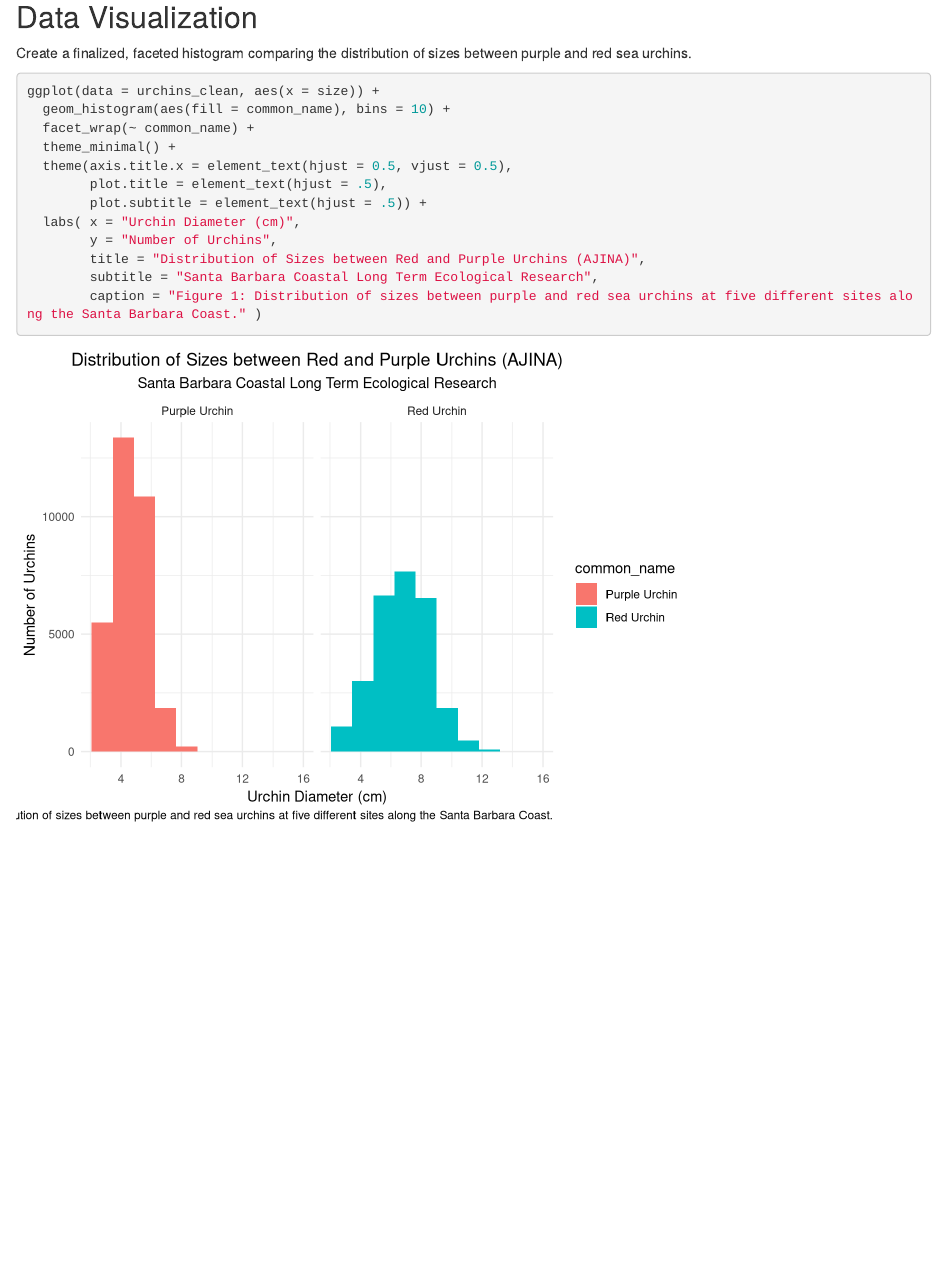
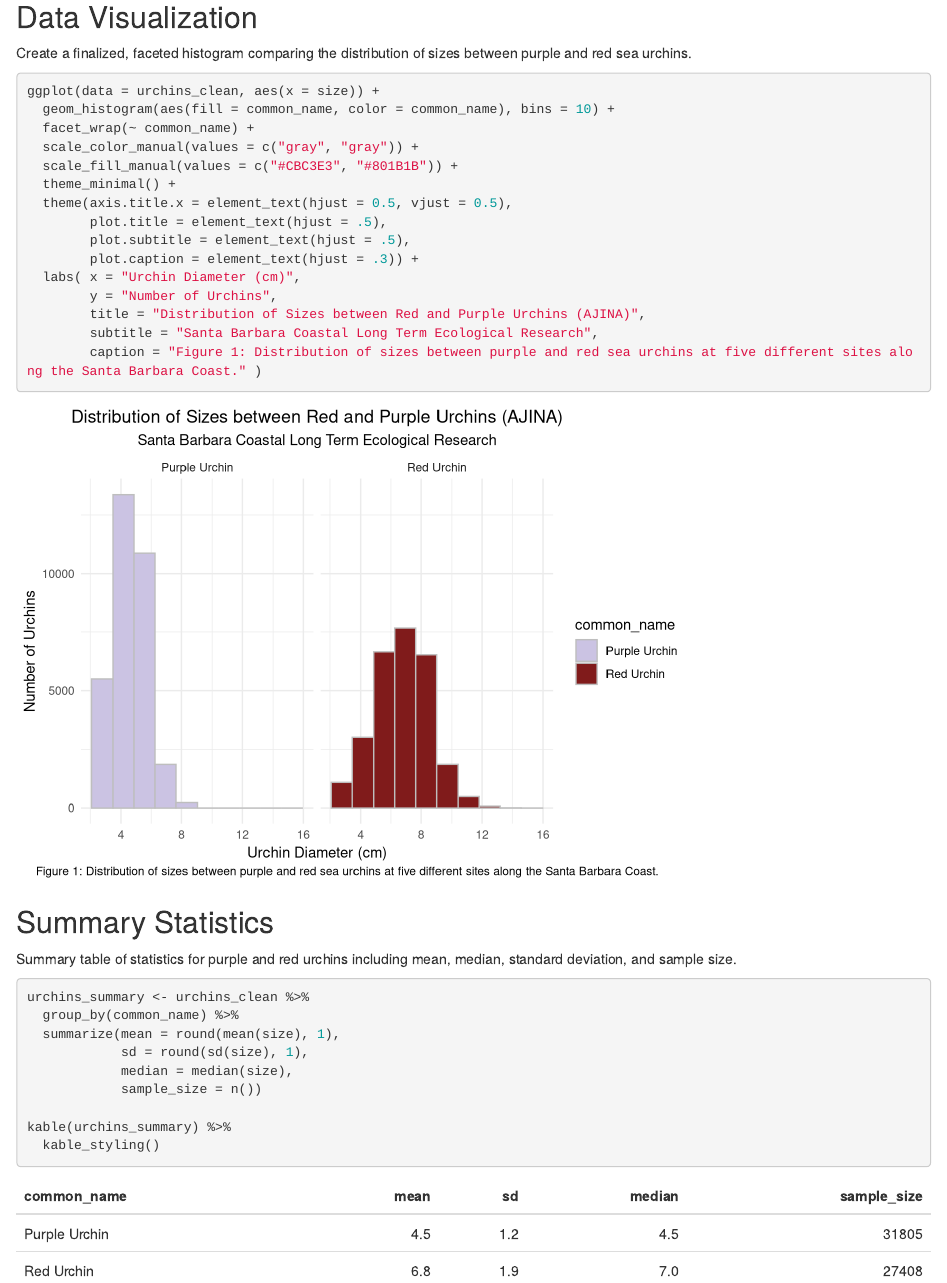
Before and after one commit to aliaajina/a3-task3-task4-aa, an R Markdown document (code/a3_task3_alia_ajina.Rmd): the page in a window 1100 px wide, from 650 px down. Rendered offline with R 4.5, knitr and Pandoc, with nearby package versions; column names are cleaned by a stand-in for the janitor package.

Commit message:
Finishing part 1.2 of task 3

````diff
--- a/code/a3_task3_alia_ajina.Rmd
+++ b/code/a3_task3_alia_ajina.Rmd
@@ -43,15 +43,36 @@ Create a finalized, faceted histogram comparing the distribution of sizes betwee
 
 ```{r}
 ggplot(data = urchins_clean, aes(x = size)) +
-  geom_histogram(aes(fill = common_name), bins = 10) +
+  geom_histogram(aes(fill = common_name, color = common_name), bins = 10) +
   facet_wrap(~ common_name) +
+  scale_color_manual(values = c("gray", "gray")) +
+  scale_fill_manual(values = c("#CBC3E3", "#801B1B")) +
   theme_minimal() +
   theme(axis.title.x = element_text(hjust = 0.5, vjust = 0.5),
         plot.title = element_text(hjust = .5),
-        plot.subtitle = element_text(hjust = .5)) +
+        plot.subtitle = element_text(hjust = .5),
+        plot.caption = element_text(hjust = .3)) +
   labs( x = "Urchin Diameter (cm)",
         y = "Number of Urchins",
         title = "Distribution of Sizes between Red and Purple Urchins (AJINA)",
         subtitle = "Santa Barbara Coastal Long Term Ecological Research",
         caption = "Figure 1: Distribution of sizes between purple and red sea urchins at five different sites along the Santa Barbara Coast." )
 ```
+
+## Summary Statistics
+
+Summary table of statistics for purple and red urchins including mean, median, standard deviation, and sample size.
+
+```{r}
+urchins_summary <- urchins_clean %>%
+  group_by(common_name) %>%
+  summarize(mean = round(mean(size), 1),
+            sd = round(sd(size), 1),
+            median = median(size),
+            sample_size = n())
+
+kable(urchins_summary) %>%
+  kable_styling()
+
+
+```
````
Also changed, not shown: code/a3_task3_alia_ajina.html (added), 1 other file.
